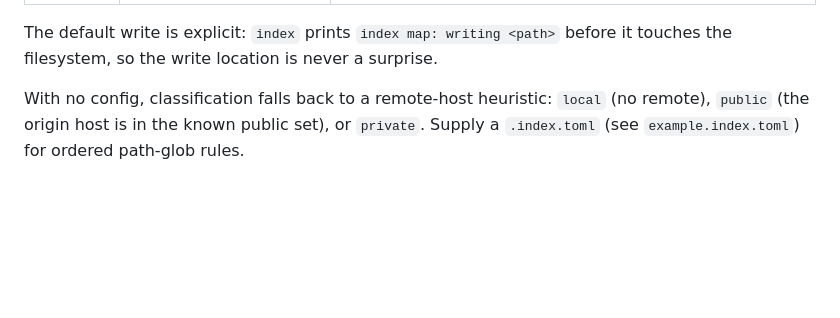
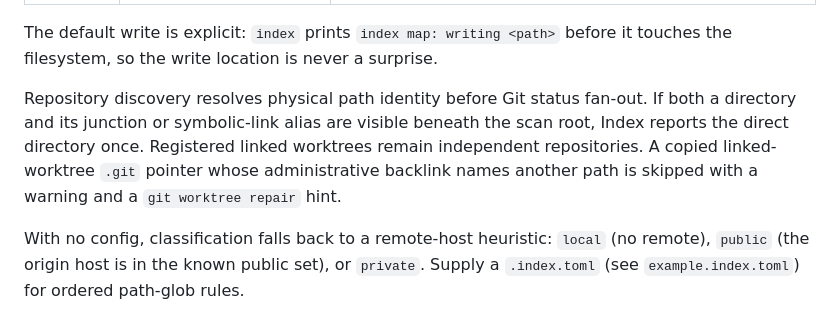
Before and after one commit to HarperZ9/index, a Markdown page: USAGE.md, the part around the change. Rendered like a GitHub page; blank space fills up the shorter version.

Commit message:
docs: document topology-aware repository discovery

```diff
--- a/USAGE.md
+++ b/USAGE.md
@@ -34,6 +34,8 @@ index [--root ROOT] [--output OUTPUT] [--json] [--dry-run]
 | `--version` | n/a                              | Print the version (for example `index 1.0.0`) and exit. |
 
 The default write is explicit: `index` prints `index map: writing <path>` before it touches the filesystem, so the write location is never a surprise.
+
+Repository discovery resolves physical path identity before Git status fan-out. If both a directory and its junction or symbolic-link alias are visible beneath the scan root, Index reports the direct directory once. Registered linked worktrees remain independent repositories. A copied linked-worktree `.git` pointer whose administrative backlink names another path is skipped with a warning and a `git worktree repair` hint.
 
 With no config, classification falls back to a remote-host heuristic: `local` (no remote), `public` (the origin host is in the known public set), or `private`. Supply a `.index.toml` (see `example.index.toml`) for ordered path-glob rules.
 
```
Also changed, not shown: CHANGELOG.md (+6 -0 lines).
